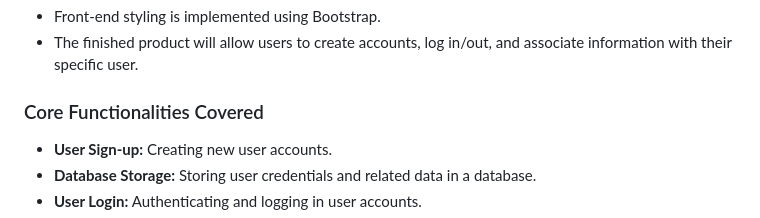
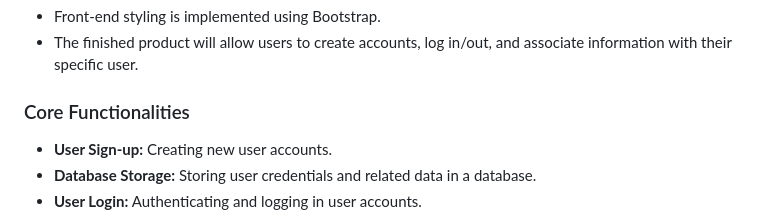
Before and after one commit to YaswanthiUnnam/web-development-with-Python, a Markdown page: README.md, the part around the change. Rendered like a GitHub page.

```diff
--- a/README.md
+++ b/README.md
@@ -7,7 +7,7 @@ The project aims to provide a foundational understanding of web development with
 *   Front-end styling is implemented using Bootstrap.
 *   The finished product will allow users to create accounts, log in/out, and associate information with their specific user.
 
-### Core Functionalities Covered
+### Core Functionalities
 *   **User Sign-up:** Creating new user accounts.
 *   **Database Storage:** Storing user credentials and related data in a database.
 *   **User Login:** Authenticating and logging in user accounts.
```
